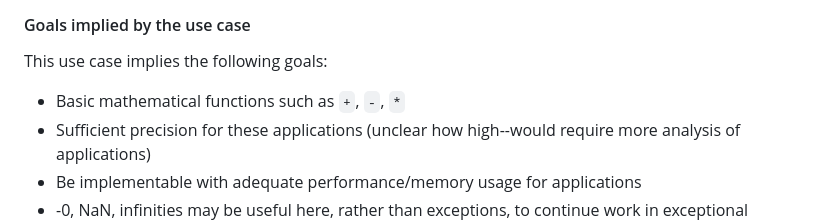
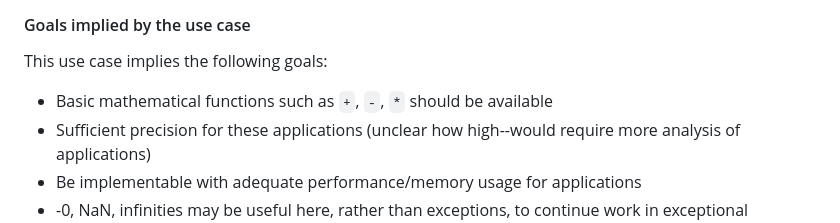
Before and after one commit to tc39/proposal-decimal, a Markdown page: README.md, the part around the change. Drawn GitHub-style.

Commit message:
clarify need

```diff
--- a/README.md
+++ b/README.md
@@ -93,7 +93,7 @@ JavaScript is frequently used as a language to glue other systems together, whet
 
 This use case implies the following goals:
 
-+ Basic mathematical functions such as `+`, `-`, `*`
++ Basic mathematical functions such as `+`, `-`, `*` should be available
 + Sufficient precision for these applications (unclear how high--would require more analysis of applications)
 + Be implementable with adequate performance/memory usage for applications
 + -0, NaN, infinities may be useful here, rather than exceptions, to continue work in exceptional conditions
```
